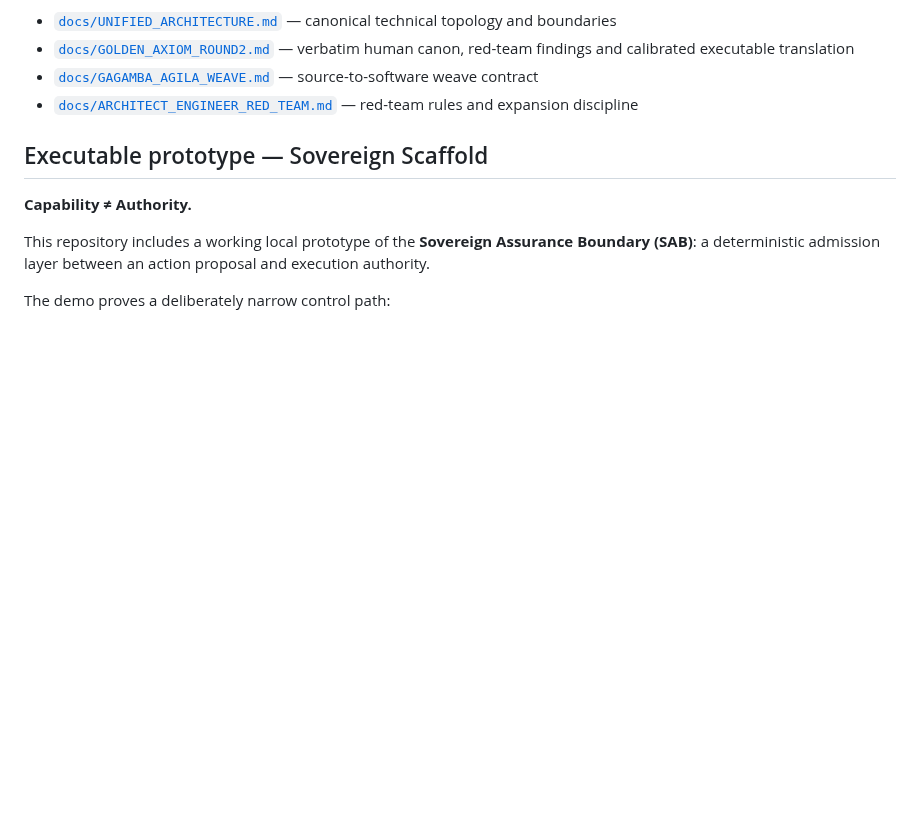
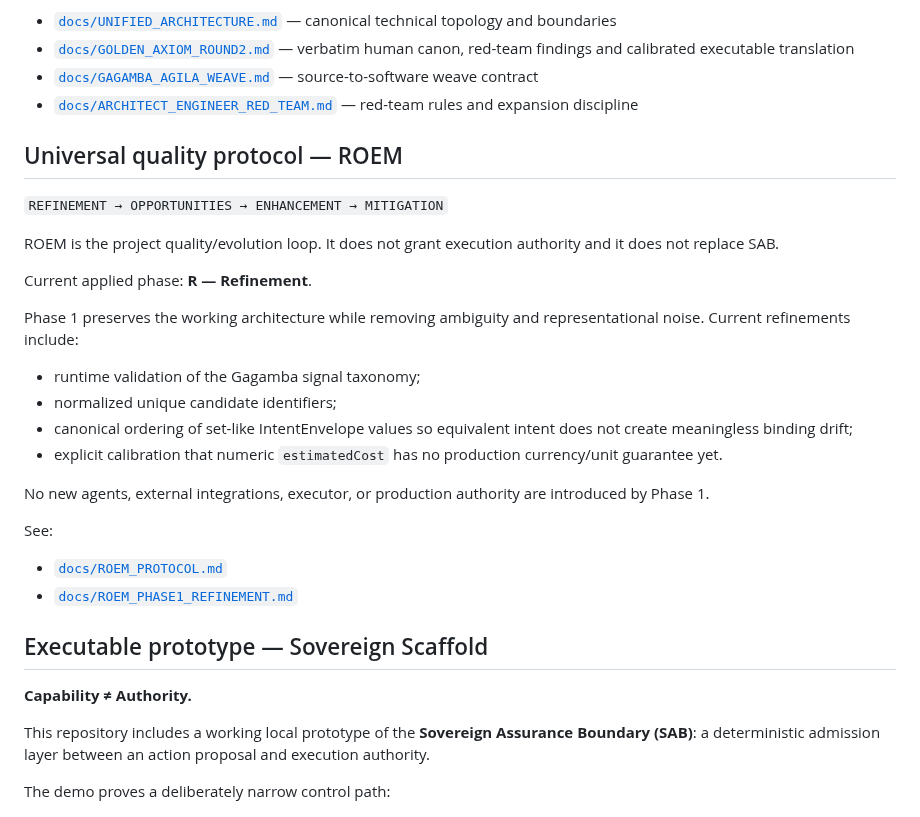
Before and after one commit to henyongoportunista/AgilaLogic, a Markdown page: README.md, the part around the change. Drawn GitHub-style; blank space fills up the shorter version.

Commit message:
docs: sync README with ROEM phase 1 refinement

```diff
--- a/README.md
+++ b/README.md
@@ -38,6 +38,28 @@ See:
 - [`docs/GOLDEN_AXIOM_ROUND2.md`](docs/GOLDEN_AXIOM_ROUND2.md) — verbatim human canon, red-team findings and calibrated executable translation
 - [`docs/GAGAMBA_AGILA_WEAVE.md`](docs/GAGAMBA_AGILA_WEAVE.md) — source-to-software weave contract
 - [`docs/ARCHITECT_ENGINEER_RED_TEAM.md`](docs/ARCHITECT_ENGINEER_RED_TEAM.md) — red-team rules and expansion discipline
+
+## Universal quality protocol — ROEM
+
+`REFINEMENT → OPPORTUNITIES → ENHANCEMENT → MITIGATION`
+
+ROEM is the project quality/evolution loop. It does not grant execution authority and it does not replace SAB.
+
+Current applied phase: **R — Refinement**.
+
+Phase 1 preserves the working architecture while removing ambiguity and representational noise. Current refinements include:
+
+- runtime validation of the Gagamba signal taxonomy;
+- normalized unique candidate identifiers;
+- canonical ordering of set-like IntentEnvelope values so equivalent intent does not create meaningless binding drift;
+- explicit calibration that numeric `estimatedCost` has no production currency/unit guarantee yet.
+
+No new agents, external integrations, executor, or production authority are introduced by Phase 1.
+
+See:
+
+- [`docs/ROEM_PROTOCOL.md`](docs/ROEM_PROTOCOL.md)
+- [`docs/ROEM_PHASE1_REFINEMENT.md`](docs/ROEM_PHASE1_REFINEMENT.md)
 
 ## Executable prototype — Sovereign Scaffold
 
```
